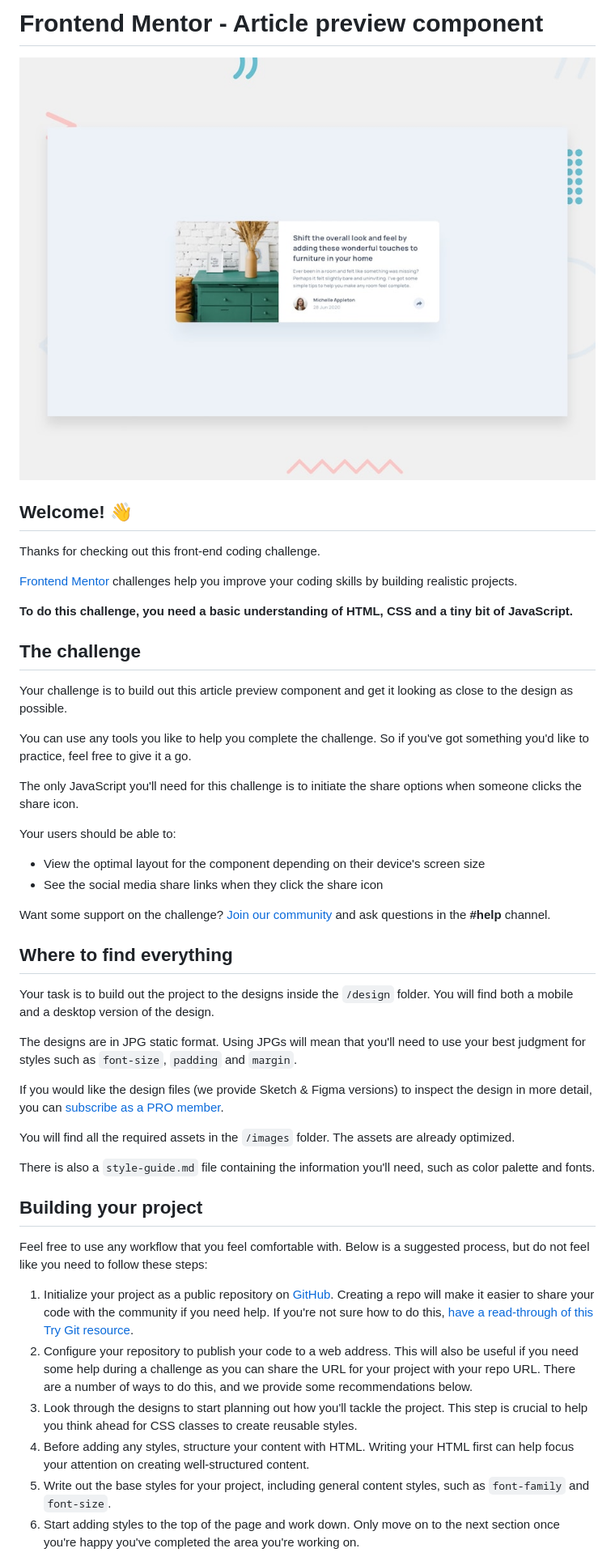
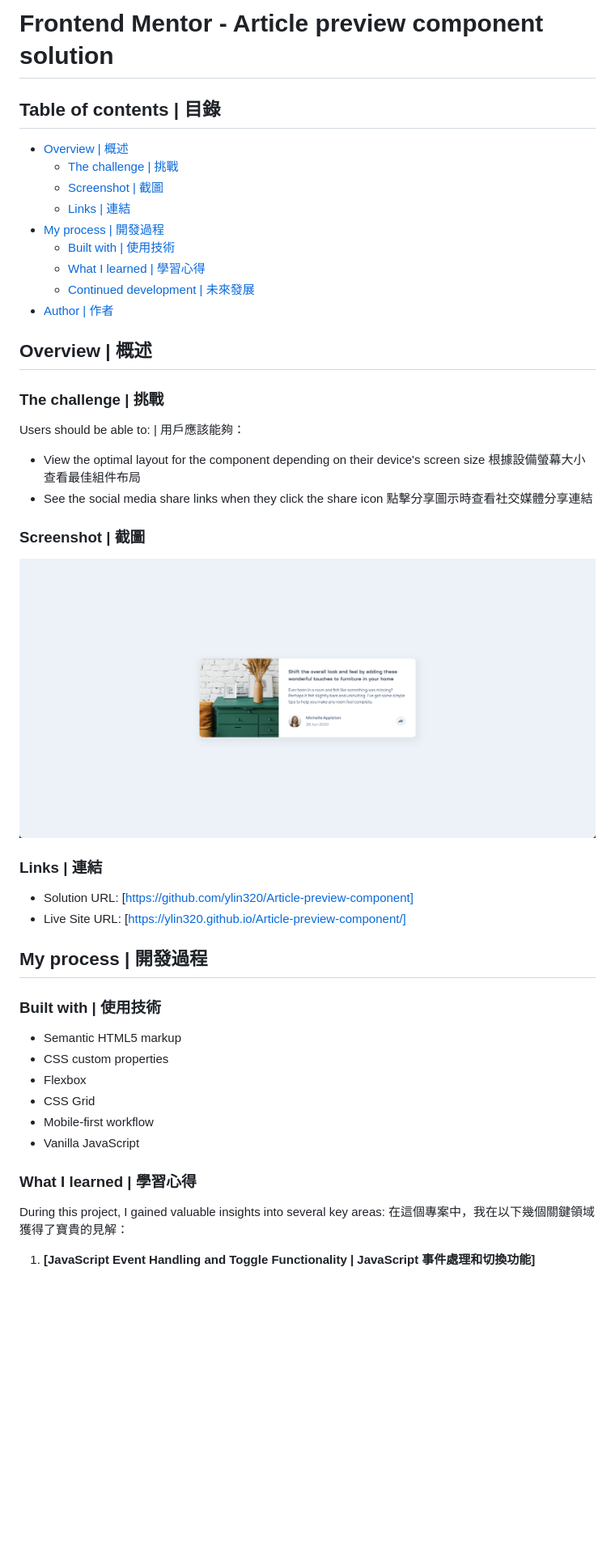
Before and after one commit to ylin320/Article-preview-component, a Markdown page: README.md, the part around the change printed below. Shown: that part at 81% size. Drawn GitHub-style; pictures changed too: design/screenshot.jpg (added); blank space fills up the shorter version.

```diff
--- a/README.md
+++ b/README.md
@@ -1,50 +1,52 @@
-# Frontend Mentor - Article preview component
+# Frontend Mentor - Article preview component solution
 
-![Design preview for the Article preview component coding challenge](./design/desktop-preview.jpg)
+## Table of contents | 目錄
 
-## Welcome! 👋
+- [Overview | 概述](#overview--概述)
+  - [The challenge | 挑戰](#the-challenge--挑戰)
+  - [Screenshot | 截圖](#screenshot--截圖)
+  - [Links | 連結](#links--連結)
+- [My process | 開發過程](#my-process--開發過程)
+  - [Built with | 使用技術](#built-with--使用技術)
+  - [What I learned | 學習心得](#what-i-learned--學習心得)
+  - [Continued development | 未來發展](#continued-development--未來發展)
+- [Author | 作者](#author--作者)
 
-Thanks for checking out this front-end coding challenge.
+## Overview | 概述
 
-[Frontend Mentor](https://www.frontendmentor.io) challenges help you improve your coding skills by building realistic projects.
+### The challenge | 挑戰
 
-**To do this challenge, you need a basic understanding of HTML, CSS and a tiny bit of JavaScript.**
-
-## The challenge
-
-Your challenge is to build out this article preview component and get it looking as close to the design as possible.
-
-You can use any tools you like to help you complete the challenge. So if you've got something you'd like to practice, feel free to give it a go.
-
-The only JavaScript you'll need for this challenge is to initiate the share options when someone clicks the share icon.
-
-Your users should be able to:
+Users should be able to: | 用戶應該能夠：
 
 - View the optimal layout for the component depending on their device's screen size
+  根據設備螢幕大小查看最佳組件布局
 - See the social media share links when they click the share icon
+  點擊分享圖示時查看社交媒體分享連結
 
-Want some support on the challenge? [Join our community](https://www.frontendmentor.io/community) and ask questions in the **#help** channel.
+### Screenshot | 截圖
 
-## Where to find everything
+![](./design/screenshot.jpg)
 
-Your task is to build out the project to the designs inside the `/design` folder. You will find both a mobile and a desktop version of the design.
+### Links | 連結
 
-The designs are in JPG static format. Using JPGs will mean that you'll need to use your best judgment for styles such as `font-size`, `padding` and `margin`.
+- Solution URL: [https://github.com/ylin320/Article-preview-component]
+- Live Site URL: [https://ylin320.github.io/Article-preview-component/]
 
-If you would like the design files (we provide Sketch & Figma versions) to inspect the design in more detail, you can [subscribe as a PRO member](https://www.frontendmentor.io/pro).
+## My process | 開發過程
 
-You will find all the required assets in the `/images` folder. The assets are already optimized.
+### Built with | 使用技術
 
-There is also a `style-guide.md` file containing the information you'll need, such as color palette and fonts.
+- Semantic HTML5 markup
+- CSS custom properties
+- Flexbox
+- CSS Grid
+- Mobile-first workflow
+- Vanilla JavaScript
 
-## Building your project
+### What I learned | 學習心得
 
-Feel free to use any workflow that you feel comfortable with. Below is a suggested process, but do not feel like you need to follow these steps:
+During this project, I gained valuable insights into several key areas:
+在這個專案中，我在以下幾個關鍵領域獲得了寶貴的見解：
 
-1. Initialize your project as a public repository on [GitHub](https://github.com/). Creating a repo will make it easier to share your code with the community if you need help. If you're not sure how to do this, [have a read-through of this Try Git resource](https://try.github.io/).
-2. Configure your repository to publish your code to a web address. This will also be useful if you need some help during a challenge as you can share the URL for your project with your repo URL. There are a number of ways to do this, and we provide some recommendations below.
-3. Look through the designs to start planning out how you'll tackle the project. This step is crucial to help you think ahead for CSS classes to create reusable styles.
-4. Before adding any styles, structure your content with HTML. Writing your HTML first can help focus your attention on creating well-structured content.
-5. Write out the base styles for your project, including general content styles, such as `font-family` and `font-size`.
-6. Start adding styles to the top of the page and work down. Only move on to the next section once you're happy you've completed the area you're working on.
+1. **[JavaScript Event Handling and Toggle Functionality | JavaScript 事件處理和切換功能]**
 
```
Also changed, not shown: other parts of README.md (+62 -27 lines), README-template.md (deleted, +0 -111 lines).
